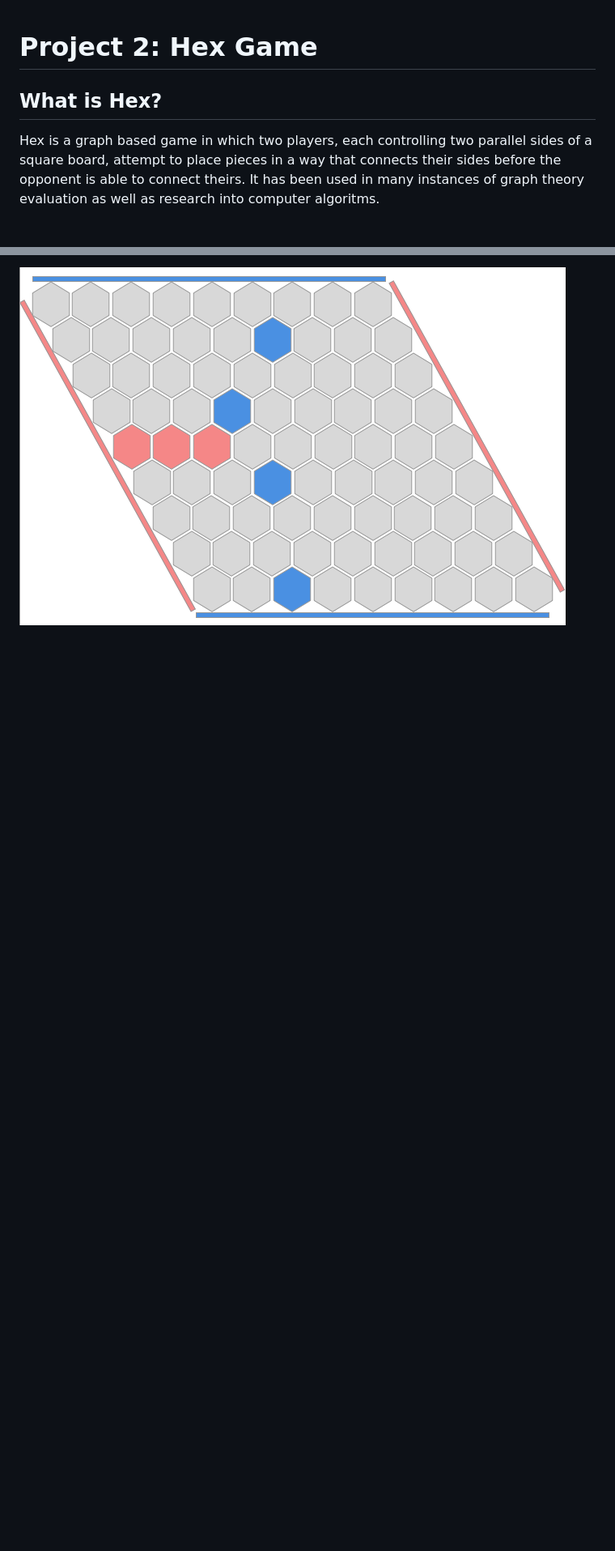
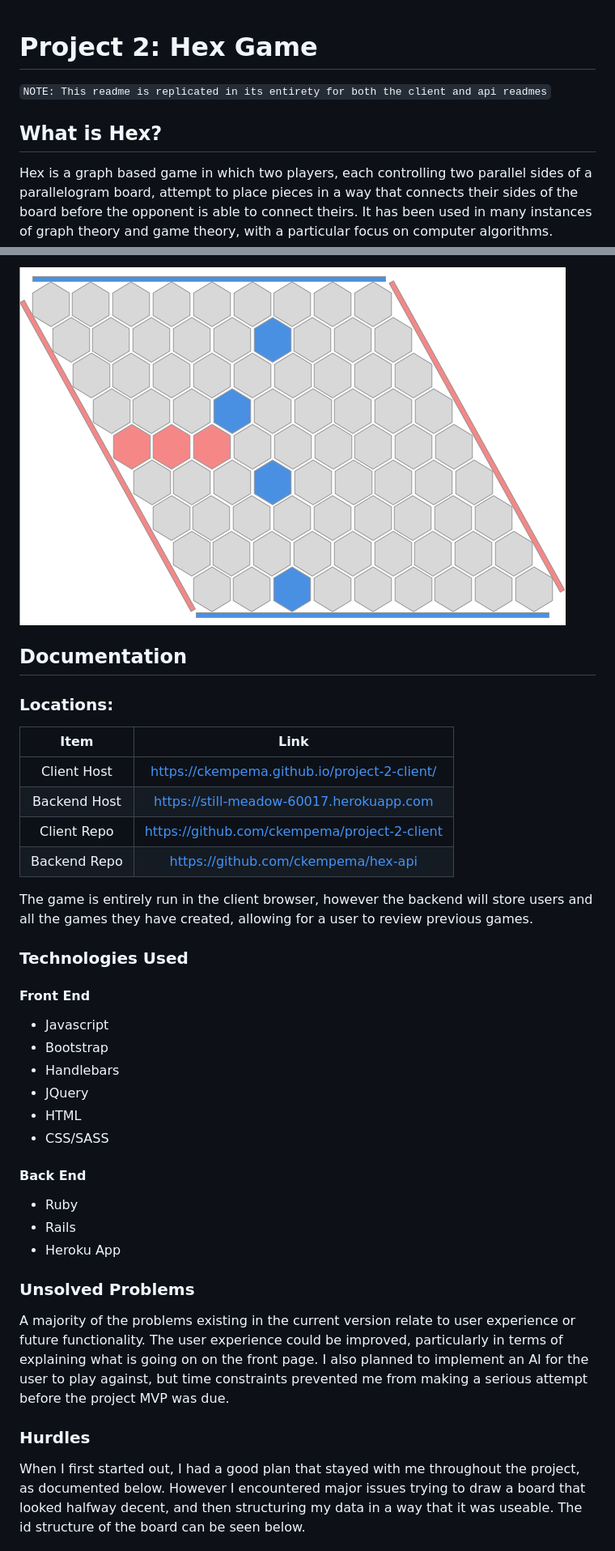
Before and after one commit to ckempema/project-2-client, a Markdown page: README.md, 2 parts joined by grey strips. Shown: that part at 81% size. Drawn GitHub-style; blank space fills up the shorter version.

Commit message:
Updated Readme.
Made minor edits to clean up code and wrote rest of documentation per
requirements

```diff
--- a/README.md
+++ b/README.md
@@ -1,5 +1,38 @@
 # Project 2: Hex Game
+`NOTE: This readme is replicated in its entirety for both the client and api readmes`
 ## What is Hex?
-  Hex is a graph based game in which two players, each controlling two parallel sides of a square board, attempt to place pieces in a way that connects their sides before the opponent is able to connect theirs. It has been used in many instances of graph theory evaluation as well as research into computer algoritms.
+  Hex is a graph based game in which two players, each controlling two parallel sides of a parallelogram board, attempt to place pieces in a way that connects their sides of the board before the opponent is able to connect theirs. It has been used in many instances of graph theory and game theory, with a particular focus on computer algorithms.
 
   ![Sample Game Board](public/gameboard_v1.png)
+
+
+## Documentation
+  ### Locations:
+  | Item | Link |
+  |:------:|:------:|
+  | Client Host  | https://ckempema.github.io/project-2-client/ |
+  | Backend Host  | https://still-meadow-60017.herokuapp.com  |
+  | Client Repo  | https://github.com/ckempema/project-2-client |
+  | Backend Repo | https://github.com/ckempema/hex-api |
+
+  The game is entirely run in the client browser, however the backend will store users and all the games they have created, allowing for a user to review previous games.
+
+  ### Technologies Used
+  #### Front End
+  - Javascript
+  - Bootstrap
+  - Handlebars
+  - JQuery
+  - HTML
+  - CSS/SASS
+  #### Back End
+  - Ruby
+  - Rails
+  - Heroku App
+
+  ### Unsolved Problems
+  A majority of the problems existing in the current version relate to user experience or future functionality. The user experience could be improved, particularly in terms of explaining what is going on on the front page. I also planned to implement an AI for the user to play against, but time constraints prevented me from making a serious attempt before the project MVP was due.
+
+  ### Hurdles
+  When I first started out, I had a good plan that stayed with me throughout the project, as documented below. However I encountered major issues trying to draw a board that looked halfway decent, and then structuring my data in a way that it was useable. The id structure of the board can be seen below.
+
```
Also changed, not shown: other parts of README.md (+7 -4 lines), public/hex_layout_V1.png (added), 2 other files.
